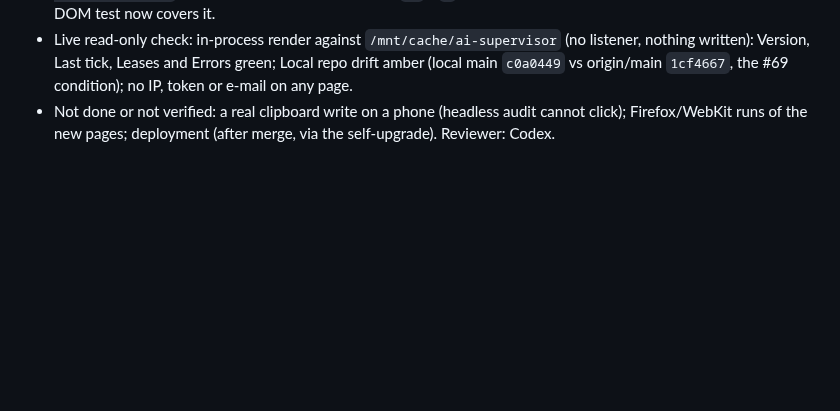
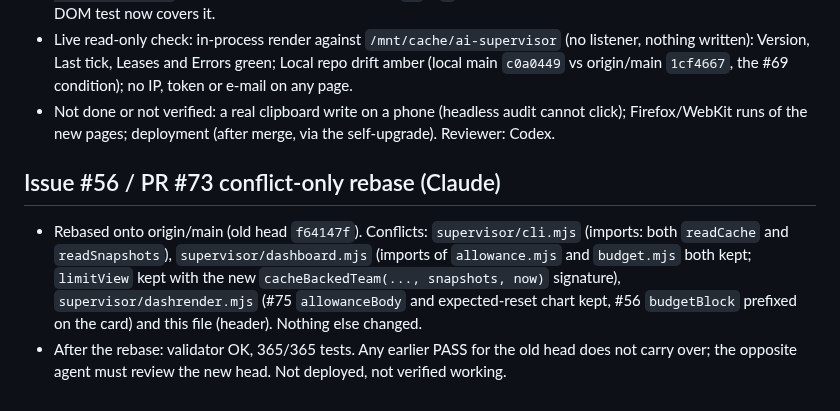
Before and after one commit to Unthred/DevTest-Infrastructure, a Markdown page: docs/ai/CURRENT_HANDOVER.md, the part around the change. GitHub-like rendering; blank space fills up the shorter version.

Commit message:
Record conflict-only rebase of PR #73 onto current main in the handover (issue #56)

```diff
--- a/docs/ai/CURRENT_HANDOVER.md
+++ b/docs/ai/CURRENT_HANDOVER.md
@@ -249,3 +249,8 @@ Root cause (from live Tower state, read-only): a Codex job that hits its limit g
 - Tower gate: `ionice -c 3 nice -n 19 node tests/supervisor-page-smoke.mjs`: SUPERVISOR PAGE SMOKE OK, all containers cleaned up; evidence `/mnt/cache/appdata/devtest-infrastructure/evidence/issue-72/5f7a80078c43` (not in Git). Its first run found the `$$`→`$` script defect that hid every copy button; the fake-DOM test now covers it.
 - Live read-only check: in-process render against `/mnt/cache/ai-supervisor` (no listener, nothing written): Version, Last tick, Leases and Errors green; Local repo drift amber (local main `c0a0449` vs origin/main `1cf4667`, the #69 condition); no IP, token or e-mail on any page.
 - Not done or not verified: a real clipboard write on a phone (headless audit cannot click); Firefox/WebKit runs of the new pages; deployment (after merge, via the self-upgrade). Reviewer: Codex.
+
+
+## Issue #56 / PR #73 conflict-only rebase (Claude)
+- Rebased onto origin/main (old head `f64147f`). Conflicts: `supervisor/cli.mjs` (imports: both `readCache` and `readSnapshots`), `supervisor/dashboard.mjs` (imports of `allowance.mjs` and `budget.mjs` both kept; `limitView` kept with the new `cacheBackedTeam(..., snapshots, now)` signature), `supervisor/dashrender.mjs` (#75 `allowanceBody` and expected-reset chart kept, #56 `budgetBlock` prefixed on the card) and this file (header). Nothing else changed.
+- After the rebase: validator OK, 365/365 tests. Any earlier PASS for the old head does not carry over; the opposite agent must review the new head. Not deployed, not verified working.
```
